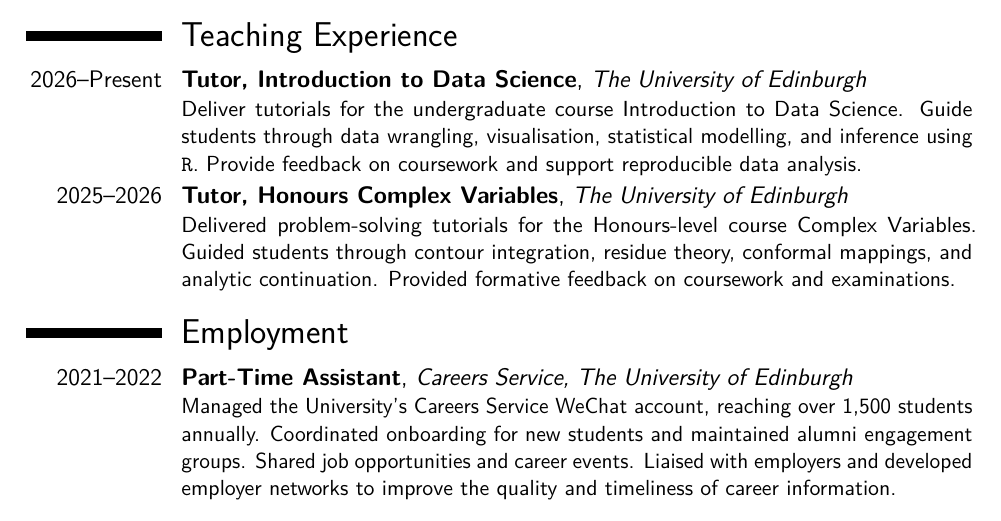
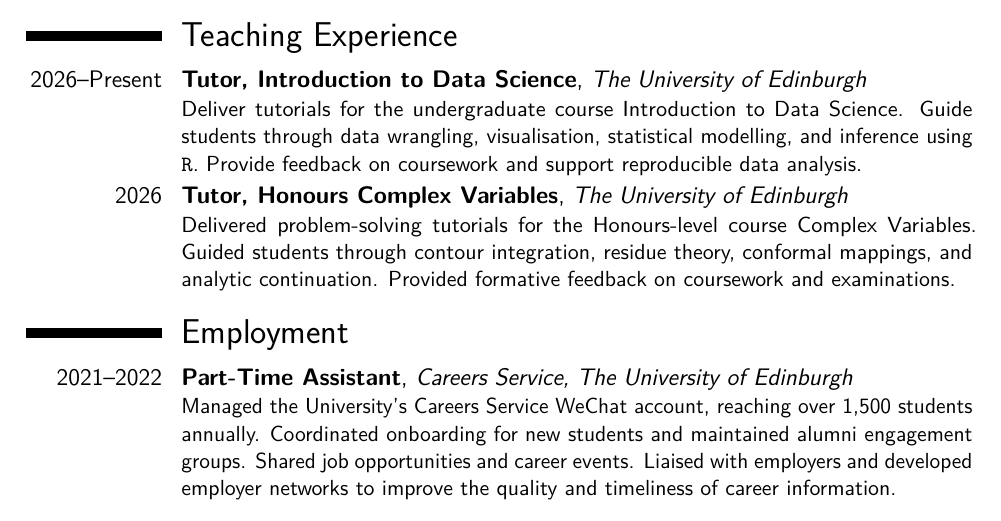
Before and after one commit to Yuanhao-JIANG/CV, a LaTeX CV (CV.tex): part of page 2 of 3, cut so that both start at the same text. Compiled offline with pdfLaTeX.

Commit message:
correct typo

```diff
--- a/CV.tex
+++ b/CV.tex
@@ -68,7 +68,7 @@
 \cventry{2026--Present}{Tutor, \href{https://www.drps.ed.ac.uk/26-27/dpt/cxmath08077.htm}{Introduction to Data Science}}{The University of Edinburgh}{}{}{
 Deliver tutorials for the undergraduate course Introduction to Data Science. Guide students through data wrangling, visualisation, statistical modelling, and inference using \texttt{R}. Provide feedback on coursework and support reproducible data analysis.
 }
-\cventry{2025--2026}{Tutor, \href{https://www.drps.ed.ac.uk/25-26/dpt/cxmath10067.htm}{Honours Complex Variables}}{The University of Edinburgh}{}{}{
+\cventry{2026}{Tutor, \href{https://www.drps.ed.ac.uk/25-26/dpt/cxmath10067.htm}{Honours Complex Variables}}{The University of Edinburgh}{}{}{
 Delivered problem-solving tutorials for the Honours-level course Complex Variables.
 Guided students through contour integration, residue theory, conformal mappings, and analytic continuation.
 Provided formative feedback on coursework and examinations.
```
Also changed, not shown: CV.pdf.
